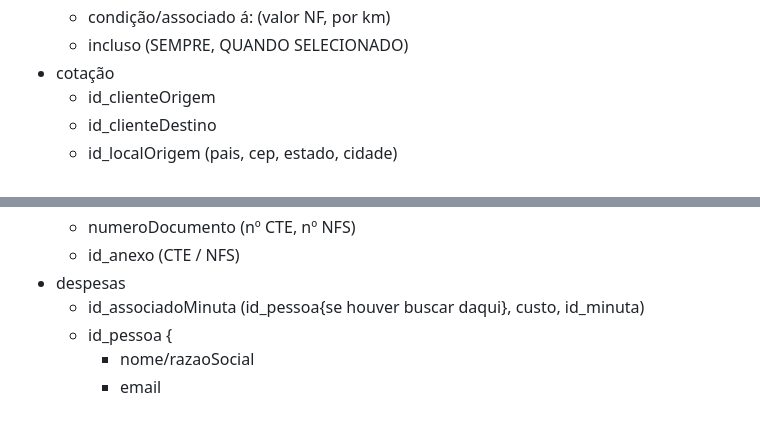
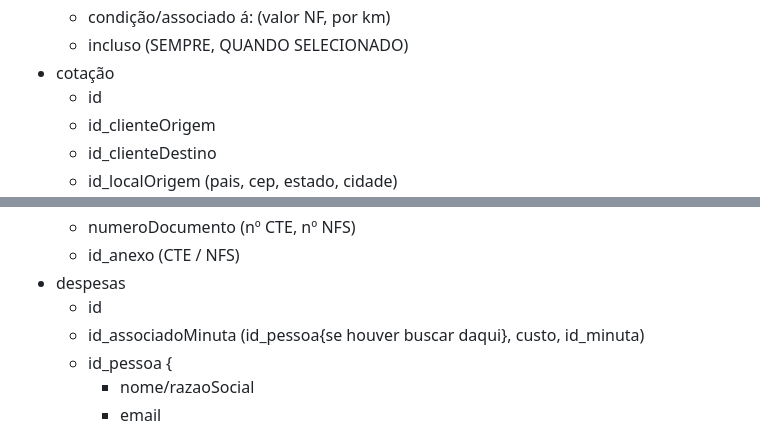
Before and after one commit to JLeiite/fenixcargo, a Markdown page: README.md, 2 parts joined by grey strips. Drawn GitHub-style; folded sections open.

Commit message:
UML finalizado

```diff
--- a/README.md
+++ b/README.md
@@ -123,6 +123,7 @@ Criação de tabelas e colunas conforme abaixo em PostgreSQL:
   - condição/associado á: (valor NF, por km)
   - incluso (SEMPRE, QUANDO SELECIONADO)
 - cotação
+  - id
   - id_clienteOrigem
   - id_clienteDestino
   - id_localOrigem (pais, cep, estado, cidade)
@@ -215,6 +216,7 @@ Criação de tabelas e colunas conforme abaixo em PostgreSQL:
   - numeroDocumento (nº CTE, nº NFS)
   - id_anexo (CTE / NFS)
 - despesas
+  - id
   - id_associadoMinuta (id_pessoa{se houver buscar daqui}, custo, id_minuta)
   - id_pessoa {
     - nome/razaoSocial
```
